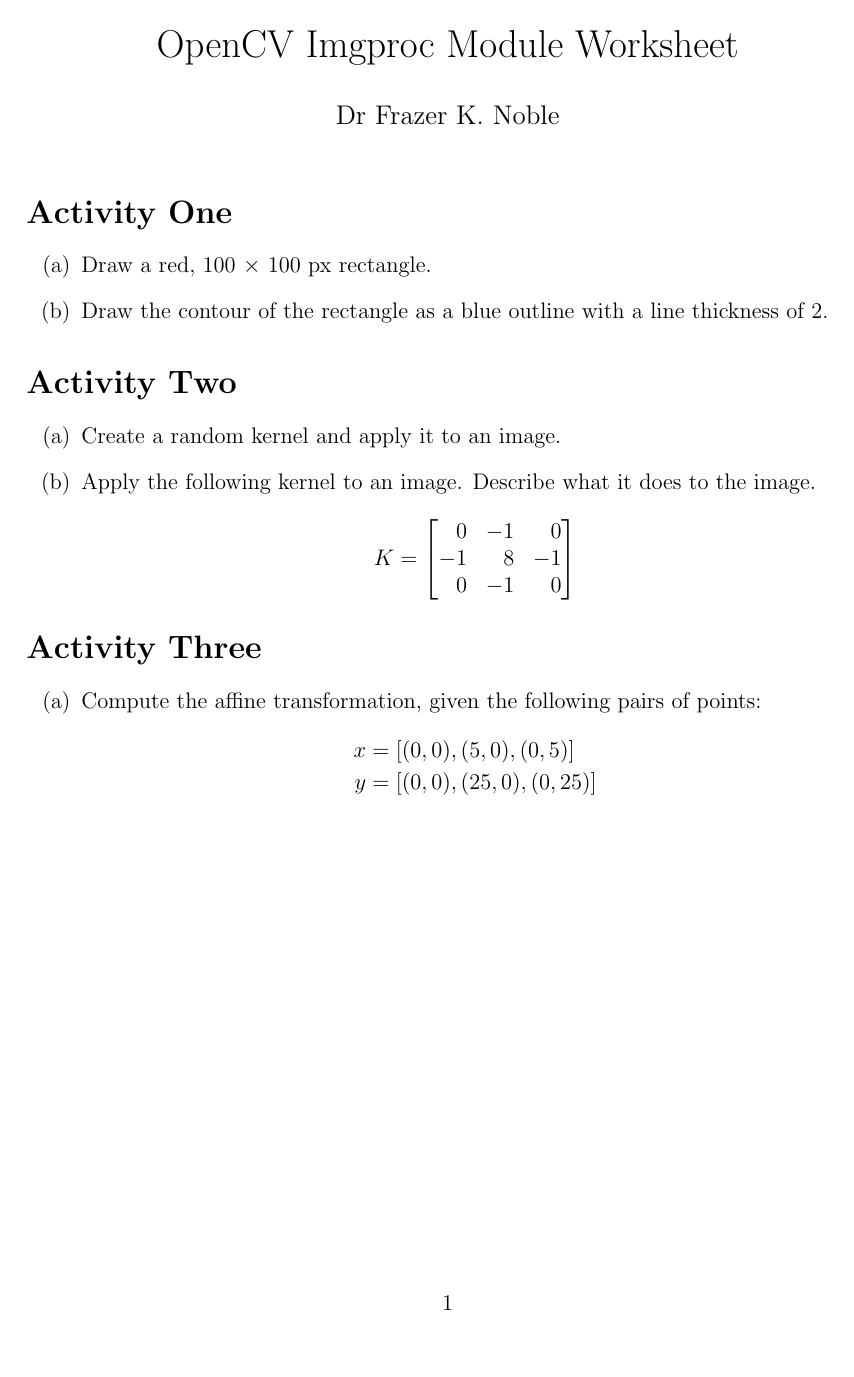
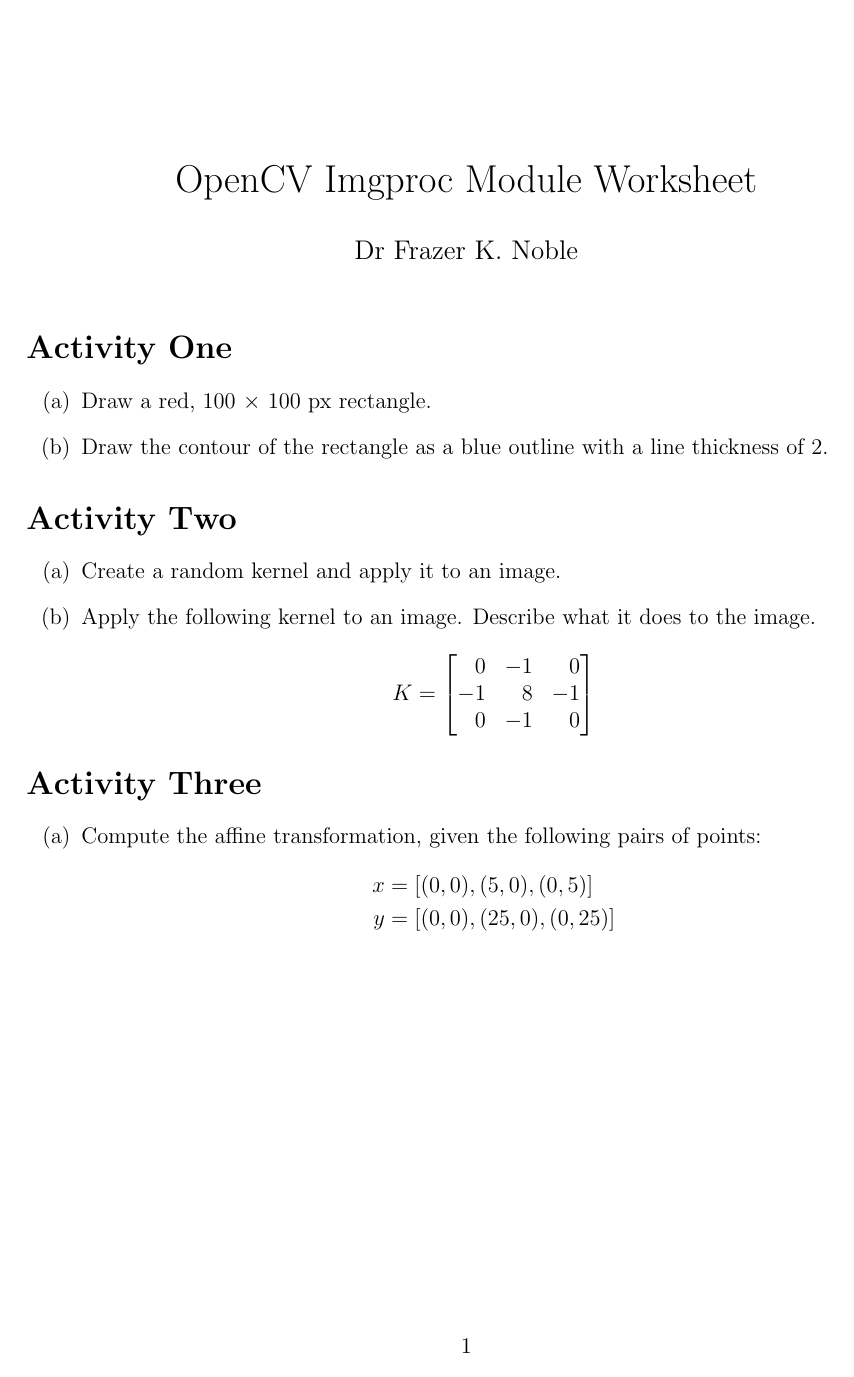
Before and after one commit to DrFrazerNoble/machine_vision, a LaTeX document (imgproc_module_worksheet/worksheet.tex): the whole page. Compiled offline with pdfLaTeX.

Commit message:
Updated worksheet.

```diff
--- a/imgproc_module_worksheet/worksheet.tex
+++ b/imgproc_module_worksheet/worksheet.tex
@@ -1,6 +1,6 @@
 \documentclass[12pt, A4]{article}
 
-    \usepackage[left=1in, top=0in]{geometry}
+    \usepackage[margin=1in]{geometry}
     \usepackage{amsmath,amsthm,amssymb}
     \usepackage{enumitem}
     \usepackage{listings}
```
Also changed, not shown: imgproc_module_worksheet/worksheet.pdf, 3 other files.
